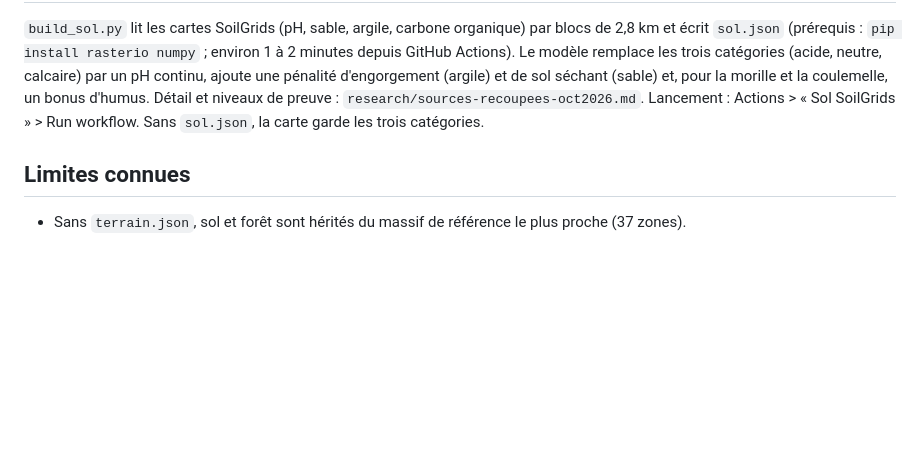
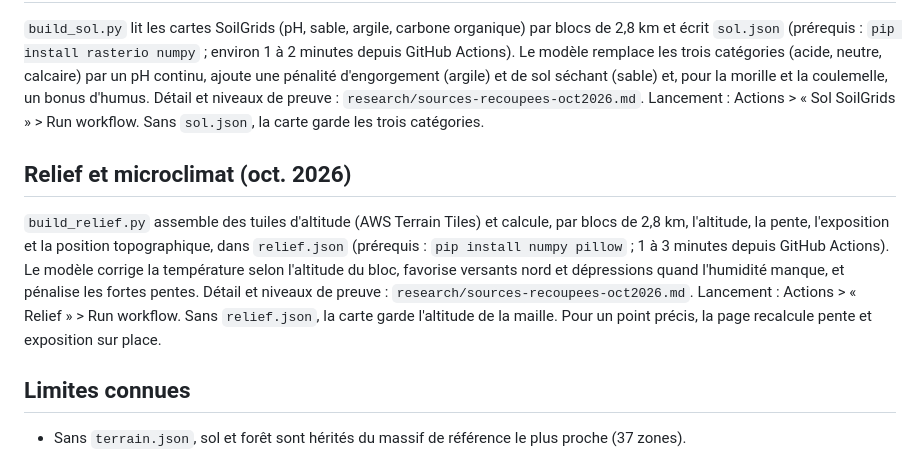
Before and after one commit to mehdizaim0-hub/Carte-Champignon, a Markdown page: README.md, the part around the change. Drawn GitHub-style; blank space fills up the shorter version.

Commit message:
Relief et microclimat : température d'altitude, exposition, dépressions, pente ; sources documentées

```diff
--- a/README.md
+++ b/README.md
@@ -139,6 +139,14 @@ catégories (acide, neutre, calcaire) par un pH continu, ajoute une pénalité d
 et, pour la morille et la coulemelle, un bonus d'humus. Détail et niveaux de preuve : `research/sources-recoupees-oct2026.md`.
 Lancement : Actions > « Sol SoilGrids » > Run workflow. Sans `sol.json`, la carte garde les trois catégories.
 
+## Relief et microclimat (oct. 2026)
+
+`build_relief.py` assemble des tuiles d'altitude (AWS Terrain Tiles) et calcule, par blocs de 2,8 km, l'altitude, la pente, l'exposition et la
+position topographique, dans `relief.json` (prérequis : `pip install numpy pillow` ; 1 à 3 minutes depuis GitHub Actions).
+Le modèle corrige la température selon l'altitude du bloc, favorise versants nord et dépressions quand l'humidité manque, et pénalise les fortes pentes.
+Détail et niveaux de preuve : `research/sources-recoupees-oct2026.md`. Lancement : Actions > « Relief » > Run workflow.
+Sans `relief.json`, la carte garde l'altitude de la maille. Pour un point précis, la page recalcule pente et exposition sur place.
+
 ## Limites connues
 
 - Sans `terrain.json`, sol et forêt sont hérités du massif de référence le
```
Also changed, not shown: research/sources-recoupees-oct2026.md (+26 -0 lines).
